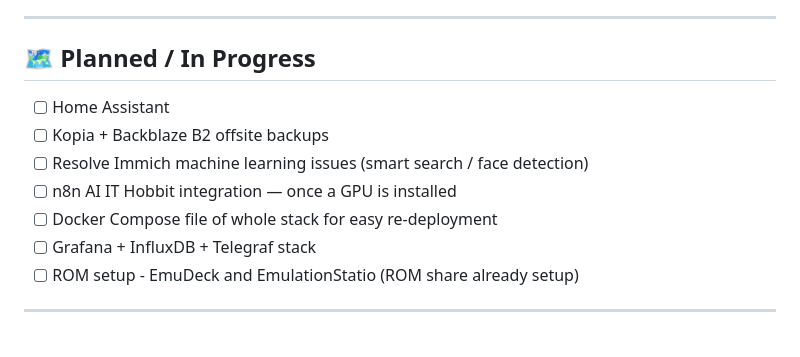
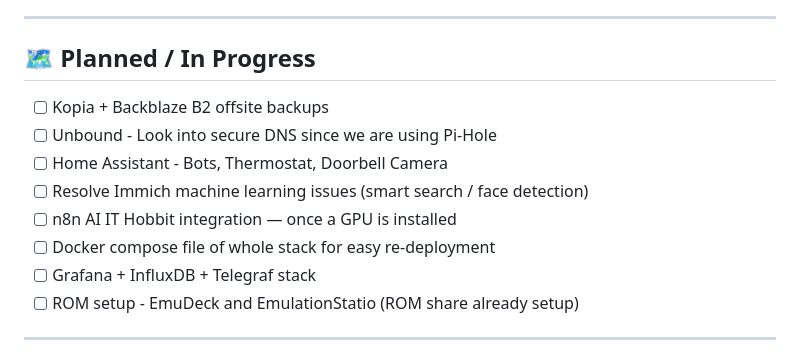
Before and after one commit to HobbitsGit/homelab, a Markdown page: README.md, the part around the change. Rendered like a GitHub page.

```diff
--- a/README.md
+++ b/README.md
@@ -64,11 +64,12 @@ Personal reference for my self-hosted homelab running on Unraid. If something br
 
 ## 🗺️ Planned / In Progress
 
-- [ ] Home Assistant
 - [ ] Kopia + Backblaze B2 offsite backups
+- [ ] Unbound - Look into secure DNS since we are using Pi-Hole
+- [ ] Home Assistant - Bots, Thermostat, Doorbell Camera
 - [ ] Resolve Immich machine learning issues (smart search / face detection)
 - [ ] n8n AI IT Hobbit integration — once a GPU is installed
-- [ ] Docker Compose file of whole stack for easy re-deployment
+- [ ] Docker compose file of whole stack for easy re-deployment
 - [ ] Grafana + InfluxDB + Telegraf stack
 - [ ] ROM setup - EmuDeck and EmulationStatio (ROM share already setup)
 
```
